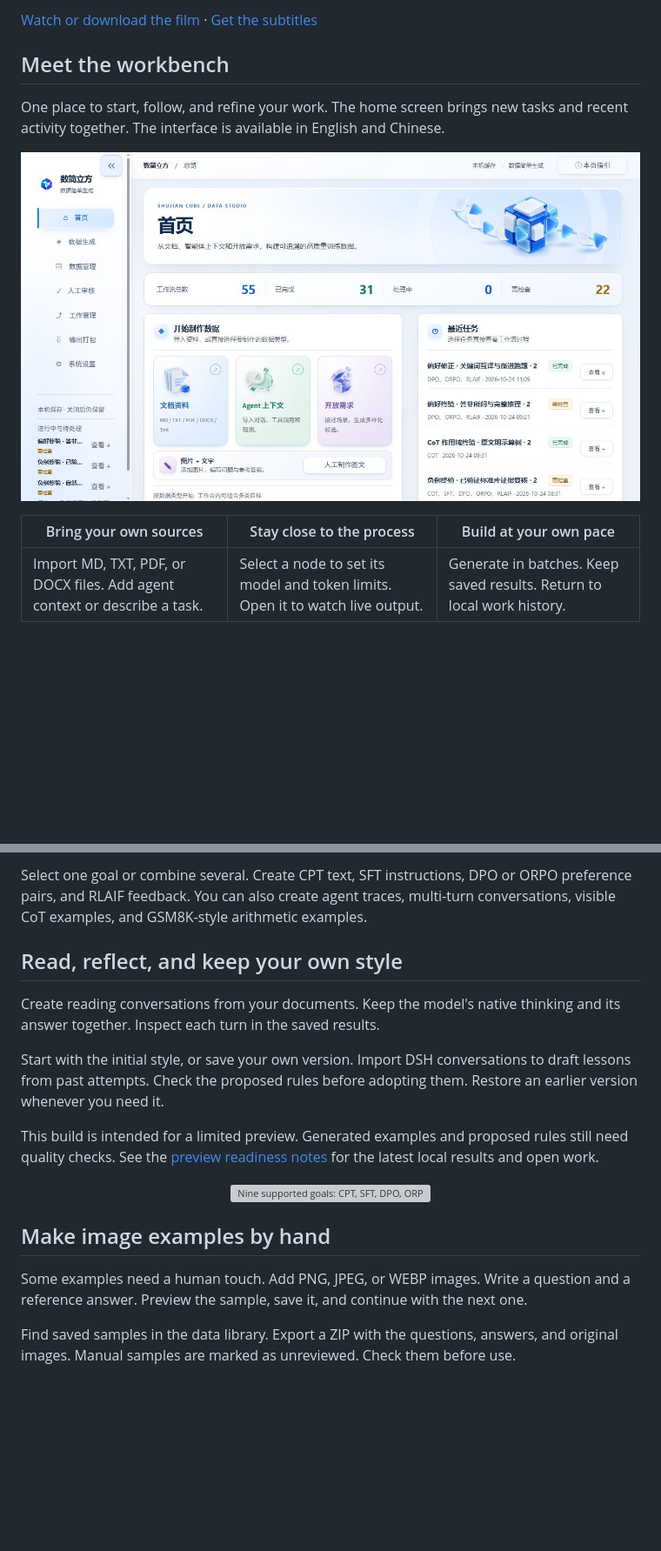
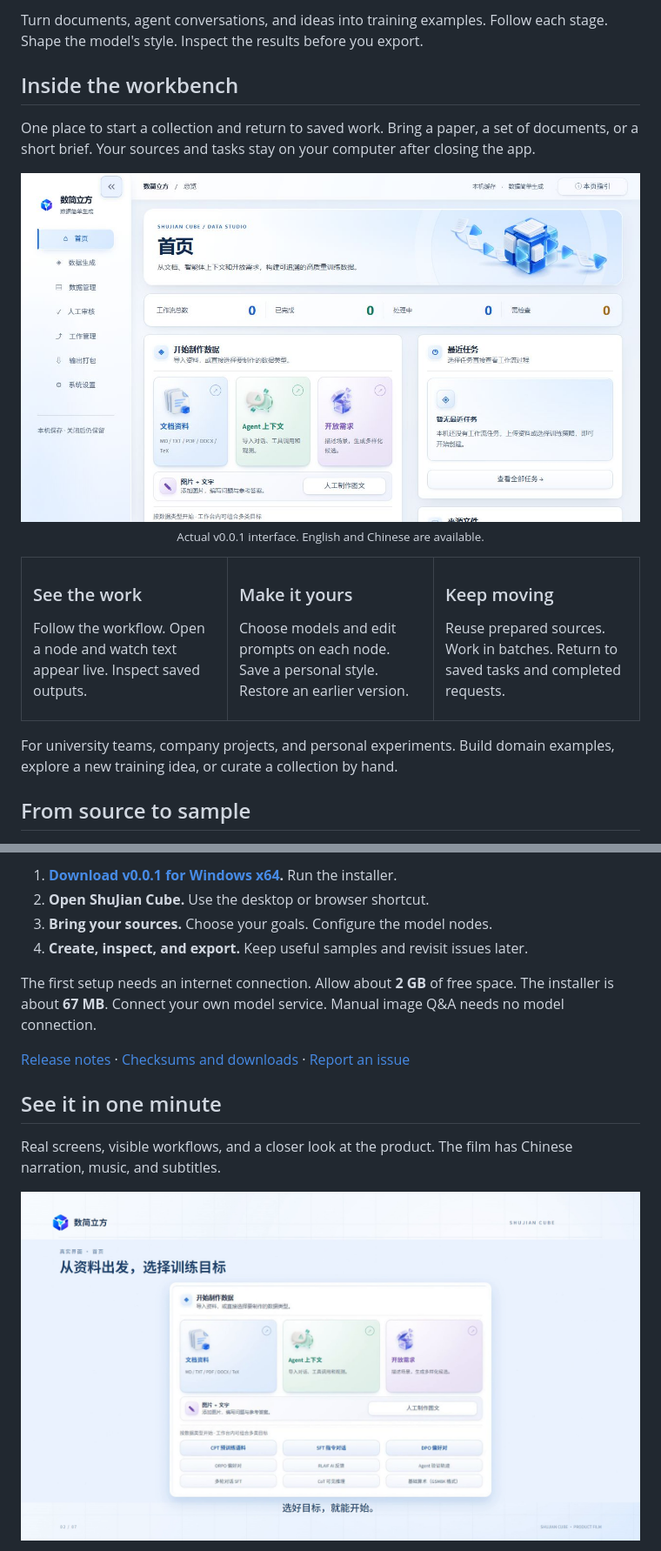
Before and after one commit to tianxingstarsky/Super-LLM-distill-Gen, a Markdown page: README.md, 2 parts joined by grey strips. Shown at 87% size. Rendered like a GitHub page; pictures changed too: screenshots/v0.0.1-home.png (added); blank space fills up the shorter version; grey boxes are pictures that could not be loaded.

```diff
--- a/README.md
+++ b/README.md
@@ -40,17 +30,26 @@ One minute from your first source to a visible workflow. See the real workbench,
 </p>
 
-[Watch or download the film](assets/promo/shujian-cube-promo.mp4) · [Get the subtitles](assets/promo/captions.srt)
+Turn documents, agent conversations, and ideas into training examples. Follow each stage. Shape the model's style. Inspect the results before you export.
 
-## Meet the workbench
+## Inside the workbench
 
-One place to start, follow, and refine your work. The home screen brings new tasks and recent activity together. The interface is available in English and Chinese.
+One place to start a collection and return to saved work. Bring a paper, a set of documents, or a short brief. Your sources and tasks stay on your computer after closing the app.
 
 <p align="center">
-  <img src="screenshots/homepage.png" width="1200" alt="The ShuJian Cube home screen with creation shortcuts and recent work" />
+  <a href="screenshots/v0.0.1-home.png"><img src="screenshots/v0.0.1-home.png" width="1200" alt="The v0.0.1 workbench with source options and saved-work shortcuts" /></a>
+  <br /><sub>Actual v0.0.1 interface. English and Chinese are available.</sub>
 </p>
 
-| Bring your own sources | Stay close to the process | Build at your own pace |
-| --- | --- | --- |
-| Import MD, TXT, PDF, or DOCX files. Add agent context or describe a task. | Select a node to set its model and token limits. Open it to watch live output. | Generate in batches. Keep saved results. Return to local work history. |
+<table>
+  <tr>
+    <td width="33%" valign="top"><h3>See the work</h3><p>Follow the workflow. Open a node and watch text appear live. Inspect saved outputs.</p></td>
+    <td width="33%" valign="top"><h3>Make it yours</h3><p>Choose models and edit prompts on each node. Save a personal style. Restore an earlier version.</p></td>
+    <td width="33%" valign="top"><h3>Keep moving</h3><p>Reuse prepared sources. Work in batches. Return to saved tasks and completed requests.</p></td>
+  </tr>
+</table>
+
+For university teams, company projects, and personal experiments. Build domain examples, explore a new training idea, or curate a collection by hand.
+
+## From source to sample
 
 <p align="center">
@@ -79,22 +102,19 @@ Scanned documents can use a model with confirmed image support. Choose it in the
 
-Select one goal or combine several. Create CPT text, SFT instructions, DPO or ORPO preference pairs, and RLAIF feedback. You can also create agent traces, multi-turn conversations, visible CoT examples, and GSM8K-style arithmetic examples.
+1. **[Download v0.0.1 for Windows x64](https://github.com/tianxingstarsky/Super-LLM-distill-Gen/releases/download/v0.0.1/ShuJian-Cube-0.0.1-Windows-x64-Setup.exe).** Run the installer.
+2. **Open ShuJian Cube.** Use the desktop or browser shortcut.
+3. **Bring your sources.** Choose your goals. Configure the model nodes.
+4. **Create, inspect, and export.** Keep useful samples and revisit issues later.
 
-## Read, reflect, and keep your own style
+The first setup needs an internet connection. Allow about **2 GB** of free space. The installer is about **67 MB**. Connect your own model service. Manual image Q&A needs no model connection.
 
-Create reading conversations from your documents. Keep the model's native thinking and its answer together. Inspect each turn in the saved results.
+[Release notes](docs/release-v0.0.1.md) · [Checksums and downloads](https://github.com/tianxingstarsky/Super-LLM-distill-Gen/releases/tag/v0.0.1) · [Report an issue](https://github.com/tianxingstarsky/Super-LLM-distill-Gen/issues)
 
-Start with the initial style, or save your own version. Import DSH conversations to draft lessons from past attempts. Check the proposed rules before adopting them. Restore an earlier version whenever you need it.
+## See it in one minute
 
-This build is intended for a limited preview. Generated examples and proposed rules still need quality checks. See the [preview readiness notes](docs/release-readiness-2026-10-27.md) for the latest local results and open work.
+Real screens, visible workflows, and a closer look at the product. The film has Chinese narration, music, and subtitles.
 
 <p align="center">
-  <img src="assets/showcase/data-goals.svg" width="1200" alt="Nine supported goals: CPT, SFT, DPO, ORPO, RLAIF, Agent, Multi-turn, CoT, and GSM8K" />
+  <a href="assets/promo/shujian-cube-promo.mp4"><img src="assets/promo/shujian-cube-promo-poster.png" width="760" alt="Watch the one-minute ShuJian Cube product film" /></a>
 </p>
 
-## Make image examples by hand
-
-Some examples need a human touch. Add PNG, JPEG, or WEBP images. Write a question and a reference answer. Preview the sample, save it, and continue with the next one.
-
-Find saved samples in the data library. Export a ZIP with the questions, answers, and original images. Manual samples are marked as unreviewed. Check them before use.
-
 <p align="center">
```
Also changed, not shown: other parts of README.md (+54 -49 lines), assets/showcase/README.md (added, +16 -0 lines), screenshots/v0.0.1-node.png (added), 3 other files.
